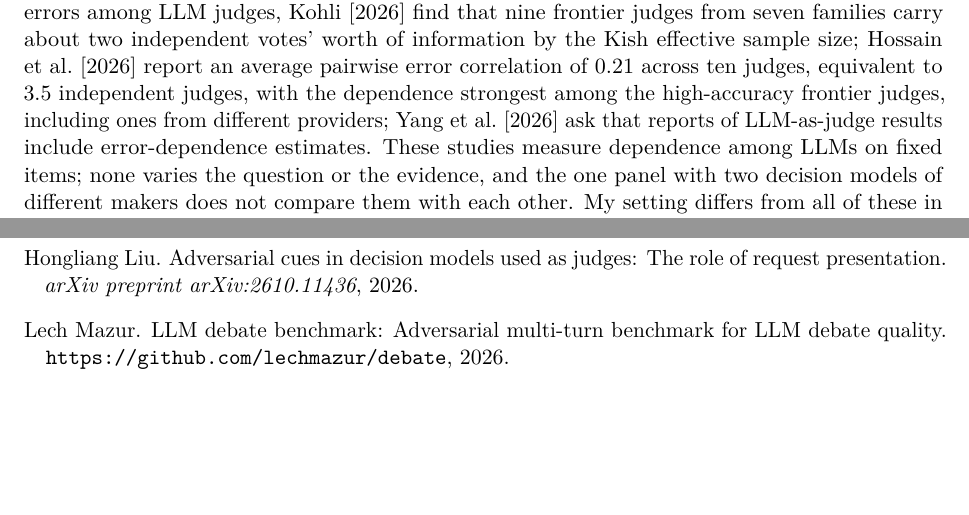
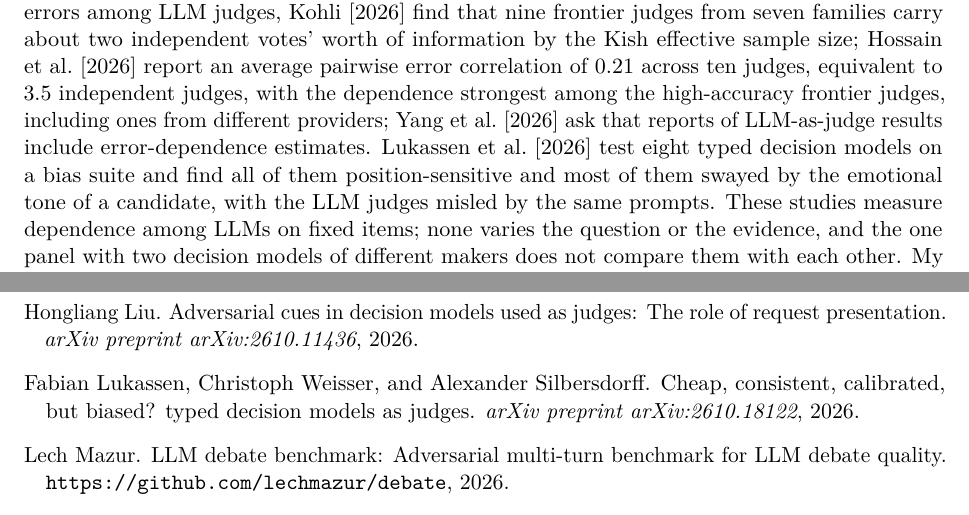
Before and after one commit to Duss02/TribunaLLM, a LaTeX paper (paper/main.tex): two parts of pages 3 and 21 of 23, joined at a grey line, cut so that both start at the same text, the shorter picture padded with empty space. Compiled offline with pdfLaTeX.

Commit message:
Cite the decision-model bias study in related work

```diff
--- a/paper/main.tex
+++ b/paper/main.tex
@@ -74,7 +74,7 @@ That observation motivates the rest of the paper. \citet{rao2026jev} compare \je
 \section{Related work}
 
 \paragraph{Rubric-based judging and decision models.}
-Autorubric \citep{rao2026autorubric} makes the design choices of rubric-based LLM evaluation explicit: atomic criteria, mixed criterion types, ensembles, few-shot calibration, abstention, bias mitigations and agreement diagnostics, with decision models as judges and confidence cascades that send uncertain criteria to an LLM. I use the library as released (version 1.6.1) to validate the judges and to replicate the framing it gives a binary criterion. \citet{rao2026jev} compare two decision models, \jev{} and Perplexity's Decider, with three flash-tier LLM judges on nine rubric panels with human labels, giving every judge the same criterion texts: each decision model trails the LLMs significantly in at most 6 of 27 comparisons at 16 to 357 times lower cost, and on a decision model's most confident errors the LLM judges repeat the wrong answer 96\% of the time for \jev{} and 87\% for the Decider, where independence would give about half. They attribute the shared shortfall to conventions the criterion text does not state, recommend giving the decision model the verdict definitions, supplying exemplars and correcting each criterion's offset where labelled pairs exist, and note that the verdict-definition wrapper adds 10.7 points to \jev{} on one panel while costing the Decider 7.6 on another. They do not compare the two decision models with each other. \citet{rao2026agreement} show that a reported agreement number depends on the judgment scale, the abstention rule and the aggregation level, and give a reporting checklist that I follow in \S\ref{sec:llm}. \citet{li2026jevjudge} measure \jev{}'s confidence as a routing signal against sixteen judges with blinded human adjudication: a cascade with a threshold set in advance matches GPT-6 at 41\% of its fee, and the confidence tracks the boundary between verdicts that can be read from the text and verdicts that must be derived. \citet{xu2026jevout} show that short natural context can flip a decision model to a fixed wrong option, and \citet{liu2026cues} that a single added colon in a candidate raises \jev{}'s false-acceptance rate from 1\% to 26\% under some presentations of the same request and not under others. \citet{duan2026jeval} benchmark decision models beyond \jev{} on 11,257 instances, find them competitive where a decision can be resolved from the evidence given, weaker on specialist knowledge, and prone to overstating the probability of the most likely outcome, and release open-weight decision models distilled from a reasoning LLM. On correlated errors among LLM judges, \citet{kohli2026nine} find that nine frontier judges from seven families carry about two independent votes' worth of information by the Kish effective sample size; \citet{hossain2026agreement} report an average pairwise error correlation of 0.21 across ten judges, equivalent to 3.5 independent judges, with the dependence strongest among the high-accuracy frontier judges, including ones from different providers; \citet{yang2026judge} ask that reports of LLM-as-judge results include error-dependence estimates. These studies measure dependence among LLMs on fixed items; none varies the question or the evidence, and the one panel with two decision models of different makers does not compare them with each other. My setting differs from all of these in two ways: the items are adversarial by origin, because a debater produced them under pressure to sound right, and the labels cost nothing, because I made the wrong ones myself.
+Autorubric \citep{rao2026autorubric} makes the design choices of rubric-based LLM evaluation explicit: atomic criteria, mixed criterion types, ensembles, few-shot calibration, abstention, bias mitigations and agreement diagnostics, with decision models as judges and confidence cascades that send uncertain criteria to an LLM. I use the library as released (version 1.6.1) to validate the judges and to replicate the framing it gives a binary criterion. \citet{rao2026jev} compare two decision models, \jev{} and Perplexity's Decider, with three flash-tier LLM judges on nine rubric panels with human labels, giving every judge the same criterion texts: each decision model trails the LLMs significantly in at most 6 of 27 comparisons at 16 to 357 times lower cost, and on a decision model's most confident errors the LLM judges repeat the wrong answer 96\% of the time for \jev{} and 87\% for the Decider, where independence would give about half. They attribute the shared shortfall to conventions the criterion text does not state, recommend giving the decision model the verdict definitions, supplying exemplars and correcting each criterion's offset where labelled pairs exist, and note that the verdict-definition wrapper adds 10.7 points to \jev{} on one panel while costing the Decider 7.6 on another. They do not compare the two decision models with each other. \citet{rao2026agreement} show that a reported agreement number depends on the judgment scale, the abstention rule and the aggregation level, and give a reporting checklist that I follow in \S\ref{sec:llm}. \citet{li2026jevjudge} measure \jev{}'s confidence as a routing signal against sixteen judges with blinded human adjudication: a cascade with a threshold set in advance matches GPT-6 at 41\% of its fee, and the confidence tracks the boundary between verdicts that can be read from the text and verdicts that must be derived. \citet{xu2026jevout} show that short natural context can flip a decision model to a fixed wrong option, and \citet{liu2026cues} that a single added colon in a candidate raises \jev{}'s false-acceptance rate from 1\% to 26\% under some presentations of the same request and not under others. \citet{duan2026jeval} benchmark decision models beyond \jev{} on 11,257 instances, find them competitive where a decision can be resolved from the evidence given, weaker on specialist knowledge, and prone to overstating the probability of the most likely outcome, and release open-weight decision models distilled from a reasoning LLM. On correlated errors among LLM judges, \citet{kohli2026nine} find that nine frontier judges from seven families carry about two independent votes' worth of information by the Kish effective sample size; \citet{hossain2026agreement} report an average pairwise error correlation of 0.21 across ten judges, equivalent to 3.5 independent judges, with the dependence strongest among the high-accuracy frontier judges, including ones from different providers; \citet{yang2026judge} ask that reports of LLM-as-judge results include error-dependence estimates. \citet{lukassen2026biased} test eight typed decision models on a bias suite and find all of them position-sensitive and most of them swayed by the emotional tone of a candidate, with the LLM judges misled by the same prompts. These studies measure dependence among LLMs on fixed items; none varies the question or the evidence, and the one panel with two decision models of different makers does not compare them with each other. My setting differs from all of these in two ways: the items are adversarial by origin, because a debater produced them under pressure to sound right, and the labels cost nothing, because I made the wrong ones myself.
 
 \paragraph{Debate.}
 \citet{irving2018debate} proposed debate as a way for a weak judge to supervise strong models; \citet{khan2024debate} and \citet{kenton2024oversight} test it with LLM debaters and judges, and \citet{elasky2026debate} find that debate helps weak judges reward stronger models. Those judges decide who won. Mine decides, sentence by sentence, whether the evidence says what the debater said, which is a narrower question with a checkable answer. Public debate leaderboards \citep{mazur2026debate} score overall quality with LLM judges and do not verify claims.
```
Also changed, not shown: 1 other file.
